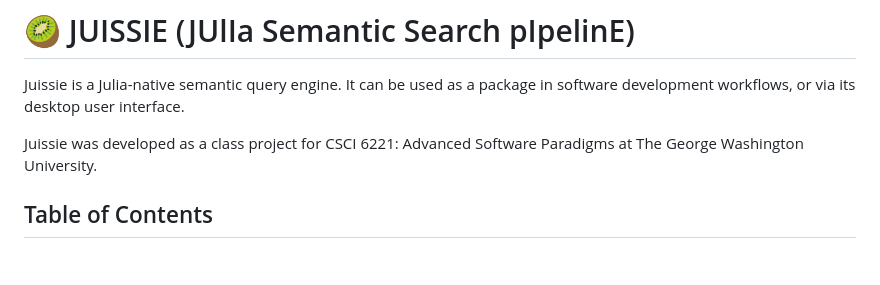
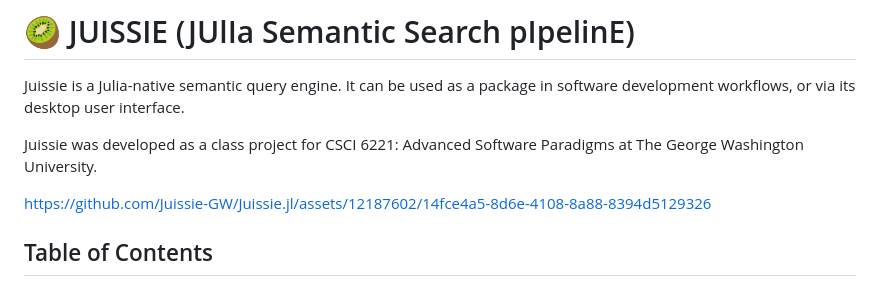
Before and after one commit to Juissie-GW/Juissie.jl, a Markdown page: README.md, the part around the change. Drawn GitHub-style; blank space fills up the shorter version.

Commit message:
Add UI Demo GIF to README

```diff
--- a/README.md
+++ b/README.md
@@ -3,6 +3,8 @@
 Juissie is a Julia-native semantic query engine. It can be used as a package in software development workflows, or via its desktop user interface.
 
 Juissie was developed as a class project for CSCI 6221: Advanced Software Paradigms at The George Washington University.
+
+https://github.com/Juissie-GW/Juissie.jl/assets/12187602/14fce4a5-8d6e-4108-8a88-8394d5129326
 
 ## Table of Contents
 * [Table of Contents](#table-of-contents)
```
